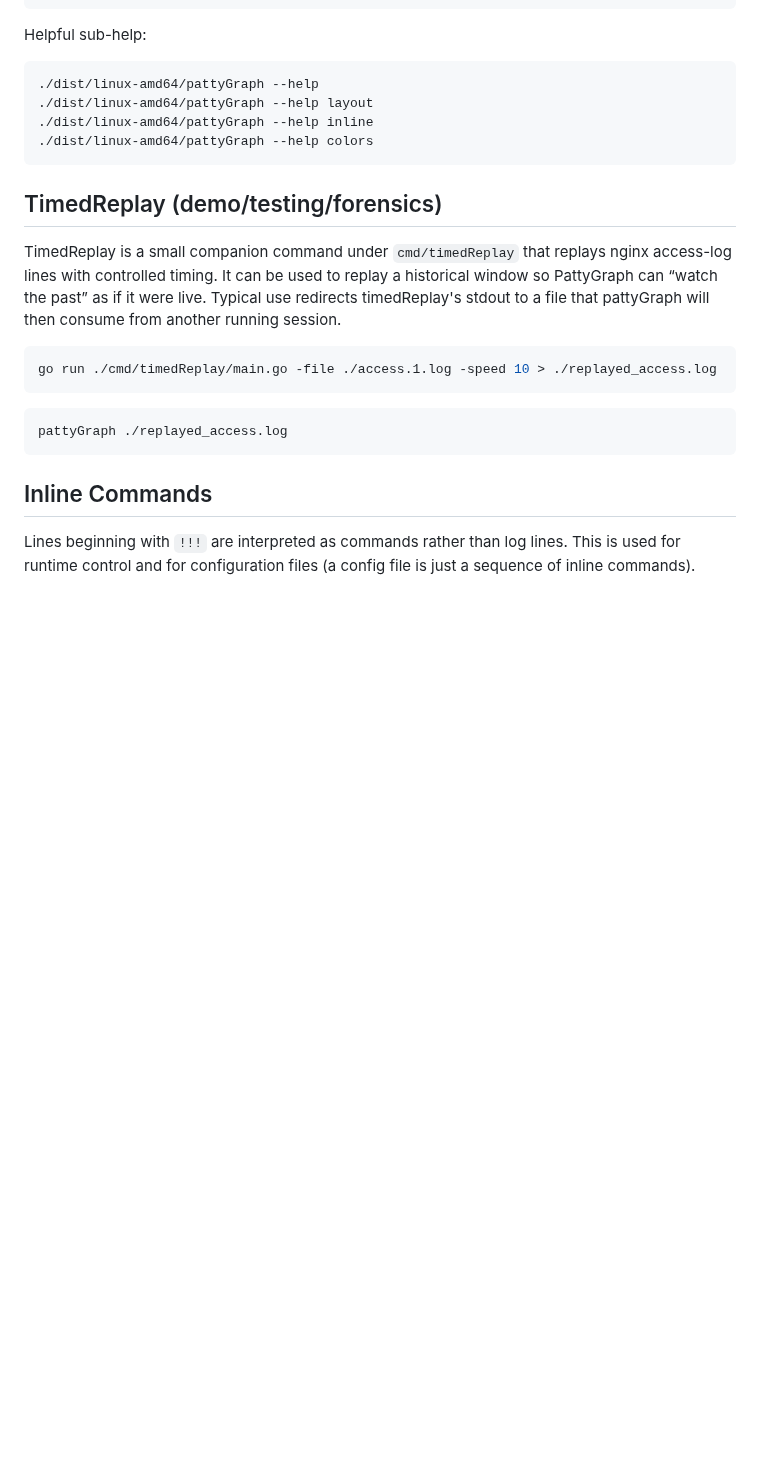
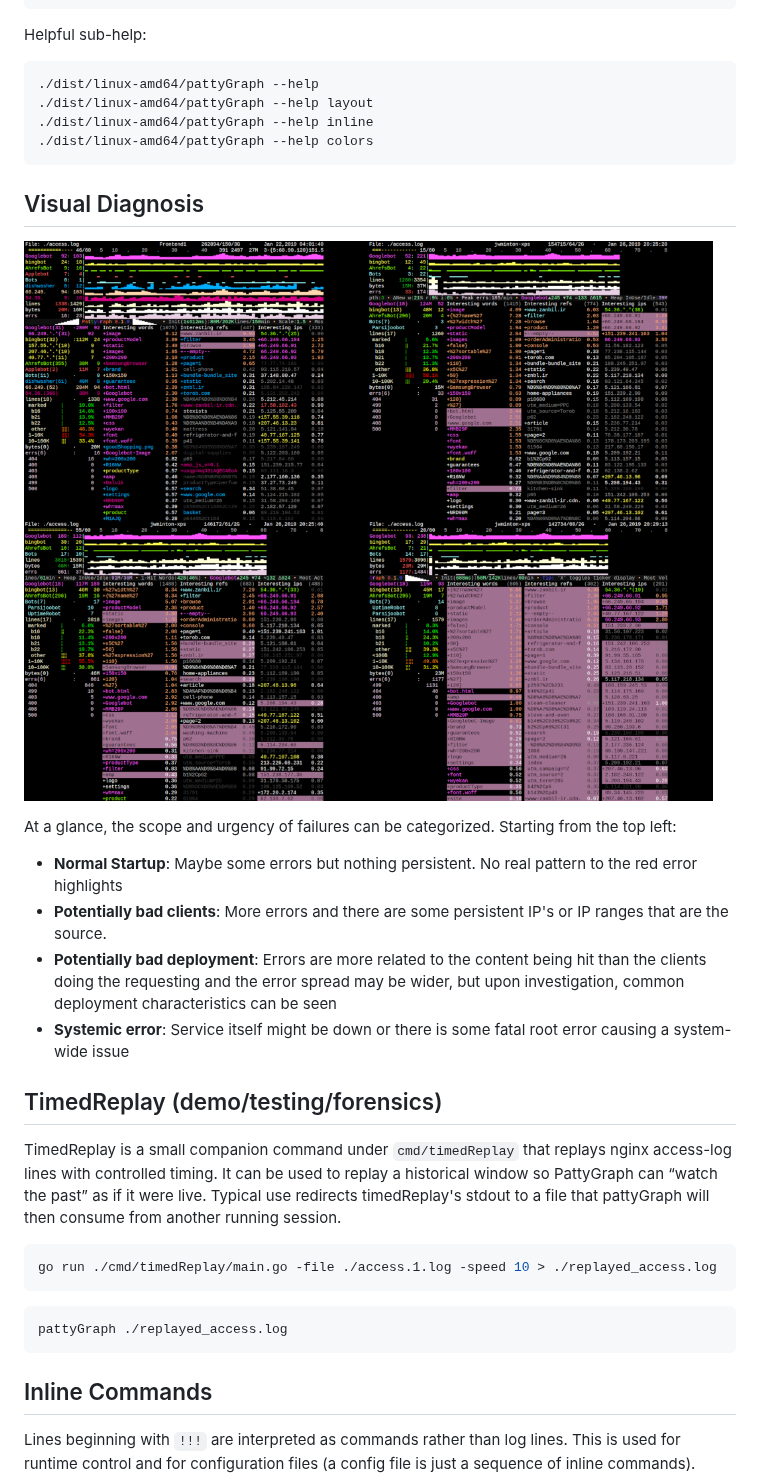
Before and after one commit to jwminton/pattyGraph, a Markdown page: README.md, the part around one of its changes. Rendered like a GitHub page; pictures changed too: docs/images/pattyGraph-states-2x2.png; blank space fills up the shorter version.

Commit message:
README and sample image updates

````diff
--- a/README.md
+++ b/README.md
@@ -48,6 +48,17 @@ Helpful sub-help:
 ./dist/linux-amd64/pattyGraph --help inline
 ./dist/linux-amd64/pattyGraph --help colors
 ```
+
+## Visual Diagnosis
+
+![PattyGraph composite examples](docs/images/pattyGraph-states-2x2.png)
+
+At a glance, the scope and urgency of failures can be categorized. Starting from the top left:
+- **Normal Startup**: Maybe some errors but nothing persistent. No real pattern to the red error highlights
+- **Potentially bad clients**: More errors and there are some persistent IP's or IP ranges that are the source.
+- **Potentially bad deployment**: Errors are more related to the content being hit than the clients doing the requesting and the error spread may be wider, but upon investigation, common deployment characteristics can be seen
+- **Systemic error**: Service itself might be down or there is some fatal root error causing a system-wide issue
+
 
 ## TimedReplay (demo/testing/forensics)
 
````
Also changed, not shown: other parts of README.md (+1 -1 lines), docs/images/pattyGraph-startup.png (renamed from docs/images/pattygraph_startup.png).
